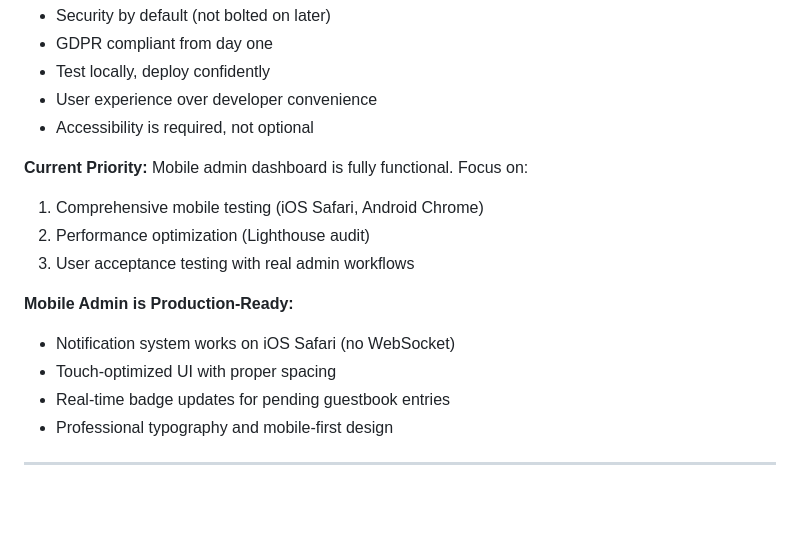
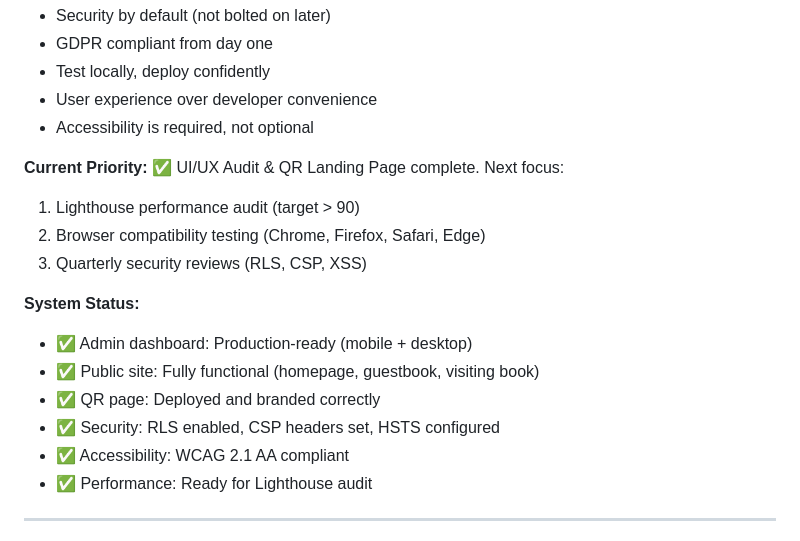
Before and after one commit to skanndtyagi/rtlwe263-website, a Markdown page: CLAUDE.md, the part around one of its changes. GitHub-like rendering; blank space fills up the shorter version.

```diff
--- a/CLAUDE.md
+++ b/CLAUDE.md
@@ -514,16 +547,18 @@ CREATE POLICY "Admin delete" ON storage.objects
 - Accessibility is required, not optional
 
 **Current Priority:**
-Mobile admin dashboard is fully functional. Focus on:
-1. Comprehensive mobile testing (iOS Safari, Android Chrome)
-2. Performance optimization (Lighthouse audit)
-3. User acceptance testing with real admin workflows
+✅ UI/UX Audit & QR Landing Page complete. Next focus:
+1. Lighthouse performance audit (target > 90)
+2. Browser compatibility testing (Chrome, Firefox, Safari, Edge)
+3. Quarterly security reviews (RLS, CSP, XSS)
 
-**Mobile Admin is Production-Ready:**
-- Notification system works on iOS Safari (no WebSocket)
-- Touch-optimized UI with proper spacing
-- Real-time badge updates for pending guestbook entries
-- Professional typography and mobile-first design
+**System Status:**
+- ✅ Admin dashboard: Production-ready (mobile + desktop)
+- ✅ Public site: Fully functional (homepage, guestbook, visiting book)
+- ✅ QR page: Deployed and branded correctly
+- ✅ Security: RLS enabled, CSP headers set, HSTS configured
+- ✅ Accessibility: WCAG 2.1 AA compliant
+- ✅ Performance: Ready for Lighthouse audit
 
 ---
 
```
Also changed, not shown: other parts of CLAUDE.md (+40 -7 lines).
